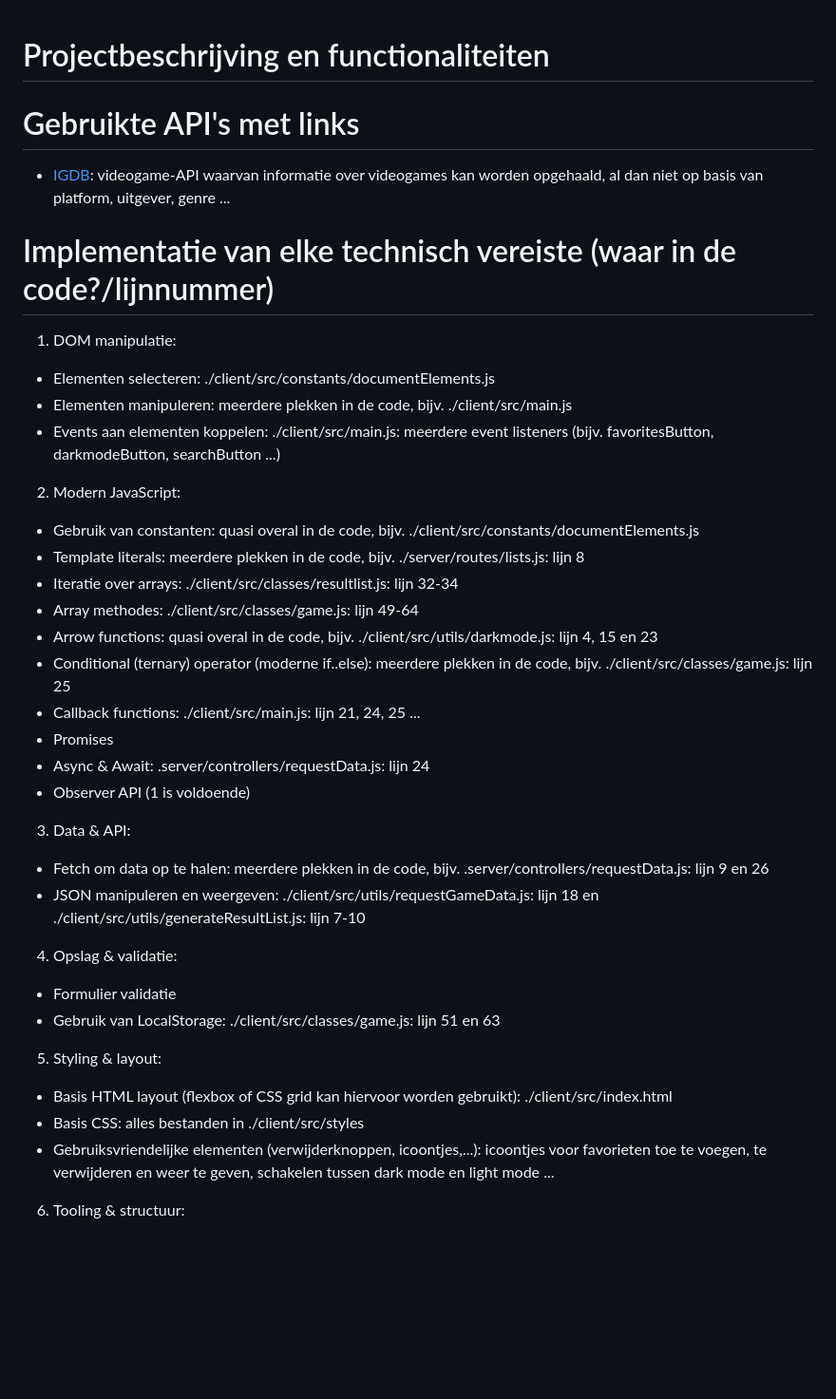
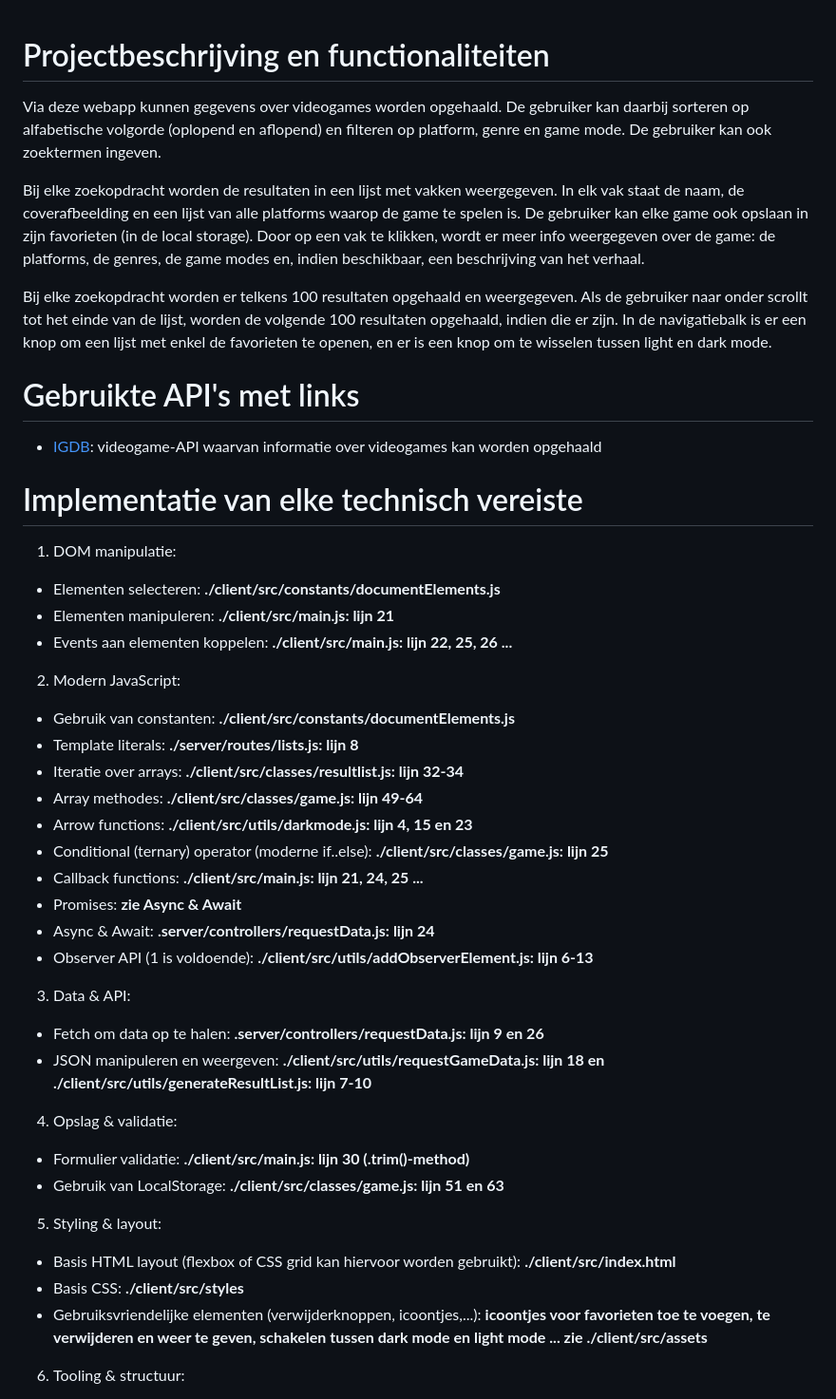
Before and after one commit to lennart-lemmens/portfolioWebAdvanced, a Markdown page: README.md, the part around the change printed below. Shown: that part at 95% size. GitHub-like rendering; blank space fills up the shorter version.

```diff
--- a/README.md
+++ b/README.md
@@ -1,34 +1,39 @@
 # Projectbeschrijving en functionaliteiten
+Via deze webapp kunnen gegevens over videogames worden opgehaald. De gebruiker kan daarbij sorteren op alfabetische volgorde (oplopend en aflopend) en filteren op platform, genre en game mode. De gebruiker kan ook zoektermen ingeven.
+
+Bij elke zoekopdracht worden de resultaten in een lijst met vakken weergegeven. In elk vak staat de naam, de coverafbeelding en een lijst van alle platforms waarop de game te spelen is. De gebruiker kan elke game ook opslaan in zijn favorieten (in de local storage). Door op een vak te klikken, wordt er meer info weergegeven over de game: de platforms, de genres, de game modes en, indien beschikbaar, een beschrijving van het verhaal.
+
+Bij elke zoekopdracht worden er telkens 100 resultaten opgehaald en weergegeven. Als de gebruiker naar onder scrollt tot het einde van de lijst, worden de volgende 100 resultaten opgehaald, indien die er zijn. In de navigatiebalk is er een knop om een lijst met enkel de favorieten te openen, en er is een knop om te wisselen tussen light en dark mode.
 
 # Gebruikte API's met links
-- [IGDB](https://api-docs.igdb.com/): videogame-API waarvan informatie over videogames kan worden opgehaald, al dan niet op basis van platform, uitgever, genre ...
+- [IGDB](https://api-docs.igdb.com/): videogame-API waarvan informatie over videogames kan worden opgehaald
 
-# Implementatie van elke technisch vereiste (waar in de code?/lijnnummer)
+# Implementatie van elke technisch vereiste
 1. DOM manipulatie:
-- Elementen selecteren: ./client/src/constants/documentElements.js
-- Elementen manipuleren: meerdere plekken in de code, bijv. ./client/src/main.js
-- Events aan elementen koppelen: ./client/src/main.js: meerdere event listeners (bijv. favoritesButton, darkmodeButton, searchButton ...)
+- Elementen selecteren: **./client/src/constants/documentElements.js**
+- Elementen manipuleren: **./client/src/main.js: lijn 21**
+- Events aan elementen koppelen: **./client/src/main.js: lijn 22, 25, 26 ...**
 2. Modern JavaScript:
-- Gebruik van constanten: quasi overal in de code, bijv. ./client/src/constants/documentElements.js
-- Template literals: meerdere plekken in de code, bijv. ./server/routes/lists.js: lijn 8
-- Iteratie over arrays: ./client/src/classes/resultlist.js: lijn 32-34
-- Array methodes: ./client/src/classes/game.js: lijn 49-64
-- Arrow functions: quasi overal in de code, bijv. ./client/src/utils/darkmode.js: lijn 4, 15 en 23
-- Conditional (ternary) operator (moderne if..else): meerdere plekken in de code, bijv. ./client/src/classes/game.js: lijn 25
-- Callback functions: ./client/src/main.js: lijn 21, 24, 25 ...
-- Promises
-- Async & Await: .server/controllers/requestData.js: lijn 24
-- Observer API (1 is voldoende)
+- Gebruik van constanten: **./client/src/constants/documentElements.js**
+- Template literals: **./server/routes/lists.js: lijn 8**
+- Iteratie over arrays: **./client/src/classes/resultlist.js: lijn 32-34**
+- Array methodes: **./client/src/classes/game.js: lijn 49-64**
+- Arrow functions: **./client/src/utils/darkmode.js: lijn 4, 15 en 23**
+- Conditional (ternary) operator (moderne if..else): **./client/src/classes/game.js: lijn 25**
+- Callback functions: **./client/src/main.js: lijn 21, 24, 25 ...**
+- Promises: **zie Async & Await**
+- Async & Await: **.server/controllers/requestData.js: lijn 24**
+- Observer API (1 is voldoende): **./client/src/utils/addObserverElement.js: lijn 6-13**
 3. Data & API:
-- Fetch om data op te halen: meerdere plekken in de code, bijv. .server/controllers/requestData.js: lijn 9 en 26
-- JSON manipuleren en weergeven: ./client/src/utils/requestGameData.js: lijn 18 en ./client/src/utils/generateResultList.js: lijn 7-10
+- Fetch om data op te halen: **.server/controllers/requestData.js: lijn 9 en 26**
+- JSON manipuleren en weergeven: **./client/src/utils/requestGameData.js: lijn 18 en ./client/src/utils/generateResultList.js: lijn 7-10**
 4. Opslag & validatie:
-- Formulier validatie
-- Gebruik van LocalStorage: ./client/src/classes/game.js: lijn 51 en 63
+- Formulier validatie: **./client/src/main.js: lijn 30 (.trim()-method)**
+- Gebruik van LocalStorage: **./client/src/classes/game.js: lijn 51 en 63**
 5. Styling & layout:
-- Basis HTML layout (flexbox of CSS grid kan hiervoor worden gebruikt): ./client/src/index.html
-- Basis CSS: alles bestanden in ./client/src/styles
-- Gebruiksvriendelijke elementen (verwijderknoppen, icoontjes,...): icoontjes voor favorieten toe te voegen, te verwijderen en weer te geven, schakelen tussen dark mode en light mode ...
+- Basis HTML layout (flexbox of CSS grid kan hiervoor worden gebruikt): **./client/src/index.html**
+- Basis CSS: **./client/src/styles**
+- Gebruiksvriendelijke elementen (verwijderknoppen, icoontjes,...): **icoontjes voor favorieten toe te voegen, te verwijderen en weer te geven, schakelen tussen dark mode en light mode ... zie ./client/src/assets**
 6. Tooling & structuur:
 - Project is opgezet met Vite
 - Een correcte folderstructuur wordt aangehouden (gescheiden html, css en js files, src folder, dist folder, ...)
```
Also changed, not shown: other parts of README.md (+71 -8 lines).
